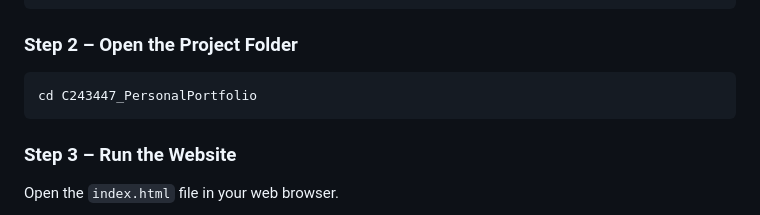
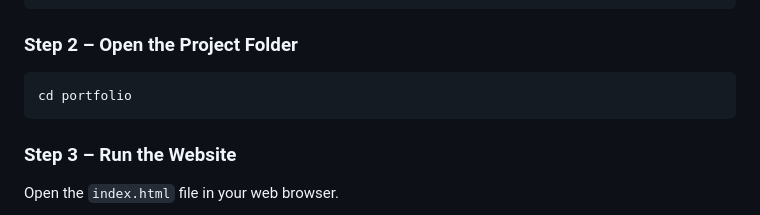
Before and after one commit to nadiabinteyousuf/C243447_PersonalPortfolio, a Markdown page: README.md, the part around the change. GitHub-like rendering.

Commit message:
Update project folder name in README

````diff
--- a/README.md
+++ b/README.md
@@ -155,7 +155,7 @@ git clone https://github.com/nadiabinteyousuf/C243447_PersonalPortfolio.git
 ### Step 2 – Open the Project Folder
 
 ```bash
-cd C243447_PersonalPortfolio
+cd portfolio
 ```
 
 ### Step 3 – Run the Website
````
